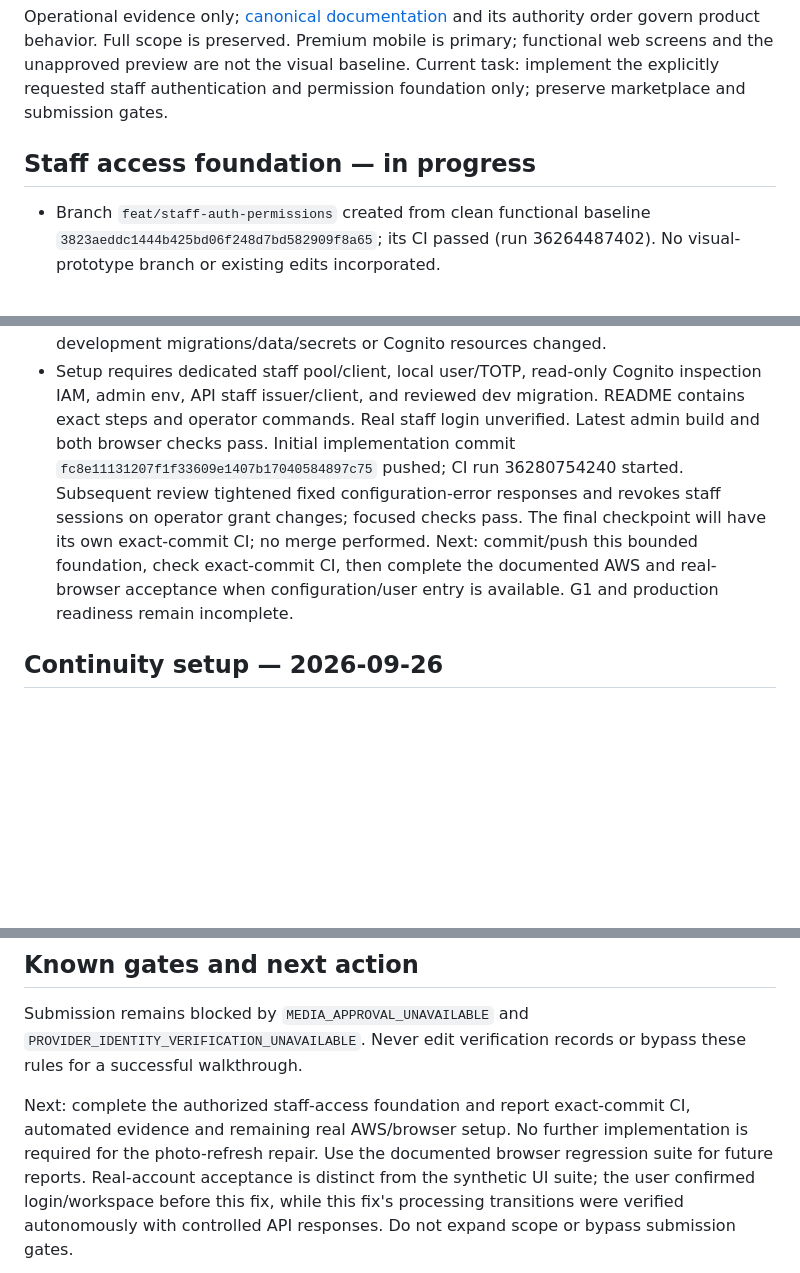
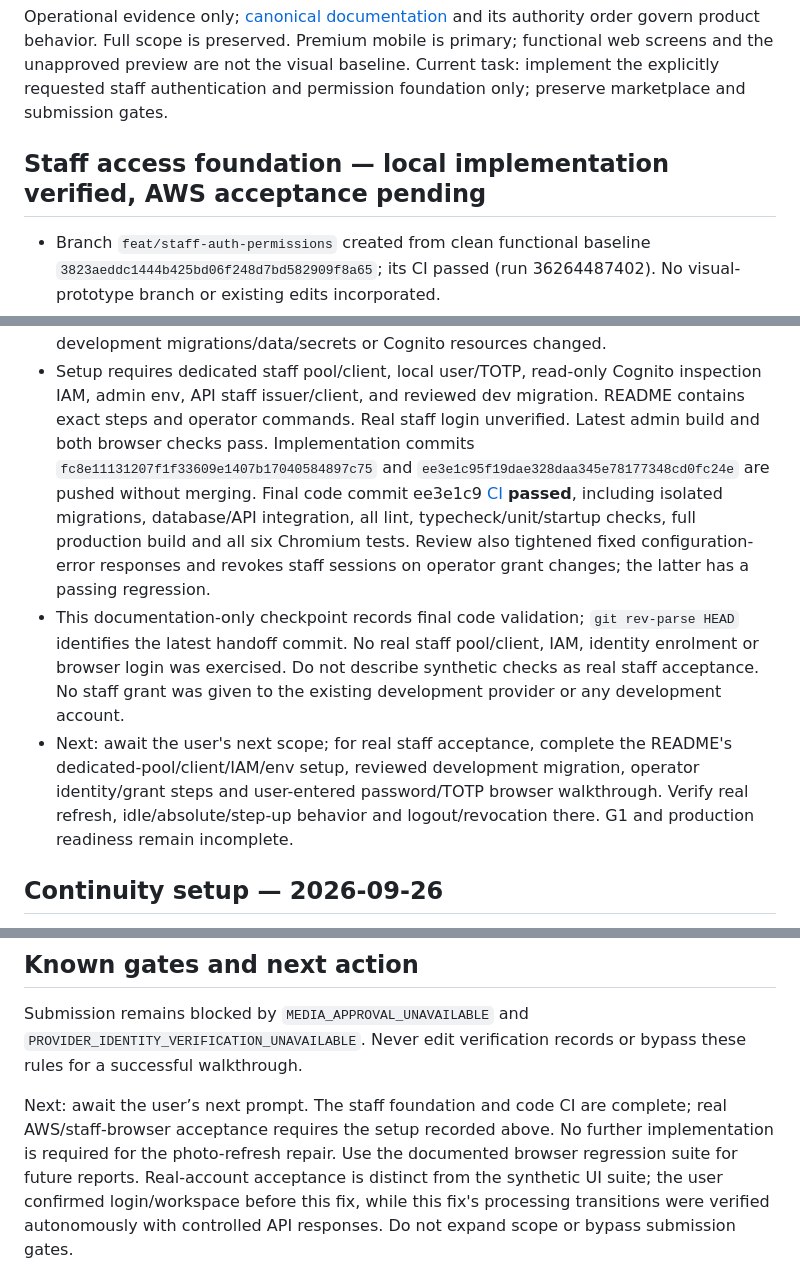
Before and after one commit to david-developer/pachi, a Markdown page: docs/engineering/current-state.md, 3 parts joined by grey strips. Drawn GitHub-style; blank space fills up the shorter version.

Commit message:
docs: record staff foundation CI and remaining AWS acceptance

```diff
--- a/docs/engineering/current-state.md
+++ b/docs/engineering/current-state.md
@@ -6,7 +6,7 @@ is primary; functional web screens and the unapproved preview are not the visual
 baseline. Current task: implement the explicitly requested staff authentication and
 permission foundation only; preserve marketplace and submission gates.
 
-## Staff access foundation — in progress
+## Staff access foundation — local implementation verified, AWS acceptance pending
 
 - Branch `feat/staff-auth-permissions` created from clean functional baseline
   `3823aeddc1444b425bd06f248d7bd582909f8a65`; its CI passed (run 36264487402).
@@ -52,14 +52,24 @@ permission foundation only; preserve marketplace and submission gates.
 - Setup requires dedicated staff pool/client, local user/TOTP, read-only Cognito
   inspection IAM, admin env, API staff issuer/client, and reviewed dev migration.
   README contains exact steps and operator commands. Real staff login unverified.
-  Latest admin build and both browser checks pass. Initial implementation commit
-  `fc8e11131207f1f33609e1407b17040584897c75` pushed; CI run 36280754240 started.
-  Subsequent review tightened fixed configuration-error responses and revokes
-  staff sessions on operator grant changes; focused checks pass. The final
-  checkpoint will have its own exact-commit CI; no merge performed.
-  Next: commit/push this bounded foundation, check exact-commit CI, then complete
-  the documented AWS and real-browser acceptance when configuration/user entry
-  is available. G1 and production readiness remain incomplete.
+  Latest admin build and both browser checks pass. Implementation commits
+  `fc8e11131207f1f33609e1407b17040584897c75` and
+  `ee3e1c95f19dae328daa345e78177348cd0fc24e` are pushed without merging.
+  Final code commit ee3e1c9 [CI](https://github.com/david-developer/pachi/actions/runs/36280924044)
+  **passed**, including isolated migrations, database/API integration, all lint,
+  typecheck/unit/startup checks, full production build and all six Chromium tests.
+  Review also tightened fixed configuration-error responses and revokes staff
+  sessions on operator grant changes; the latter has a passing regression.
+- This documentation-only checkpoint records final code validation; `git rev-parse
+  HEAD` identifies the latest handoff commit. No real staff pool/client, IAM,
+  identity enrolment or browser login was exercised. Do not describe synthetic
+  checks as real staff acceptance. No staff grant was given to the existing
+  development provider or any development account.
+- Next: await the user's next scope; for real staff acceptance, complete the
+  README's dedicated-pool/client/IAM/env setup, reviewed development migration,
+  operator identity/grant steps and user-entered password/TOTP browser walkthrough.
+  Verify real refresh, idle/absolute/step-up behavior and logout/revocation there.
+  G1 and production readiness remain incomplete.
 
 ## Continuity setup — 2026-09-26
 
@@ -298,8 +308,8 @@ Submission remains blocked by `MEDIA_APPROVAL_UNAVAILABLE` and
 `PROVIDER_IDENTITY_VERIFICATION_UNAVAILABLE`. Never edit verification records or
 bypass these rules for a successful walkthrough.
 
-Next: complete the authorized staff-access foundation and report exact-commit CI,
-automated evidence and remaining real AWS/browser setup. No further implementation is required for
+Next: await the user’s next prompt. The staff foundation and code CI are complete;
+real AWS/staff-browser acceptance requires the setup recorded above. No further implementation is required for
 the photo-refresh repair. Use the documented
 browser regression suite for future reports. Real-account acceptance is distinct
 from the synthetic UI suite; the user confirmed login/workspace before this fix,
```
